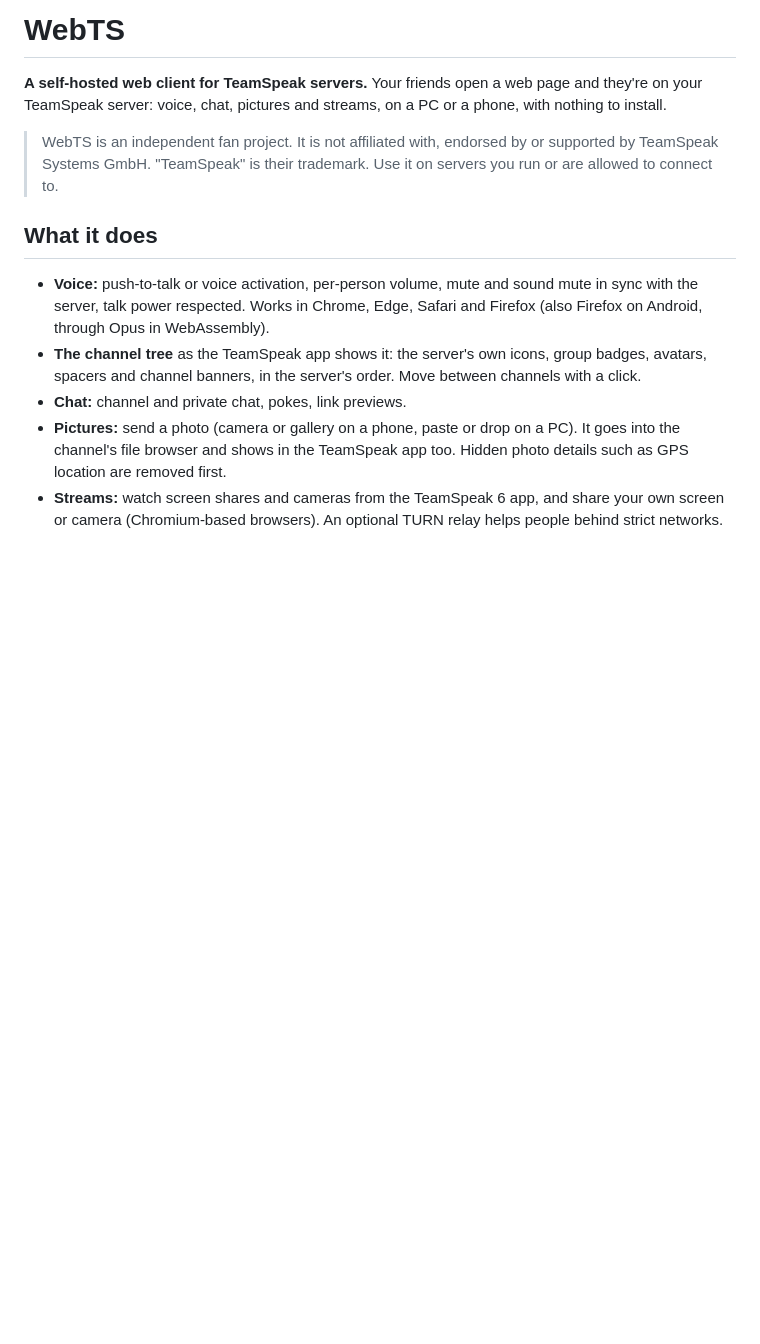
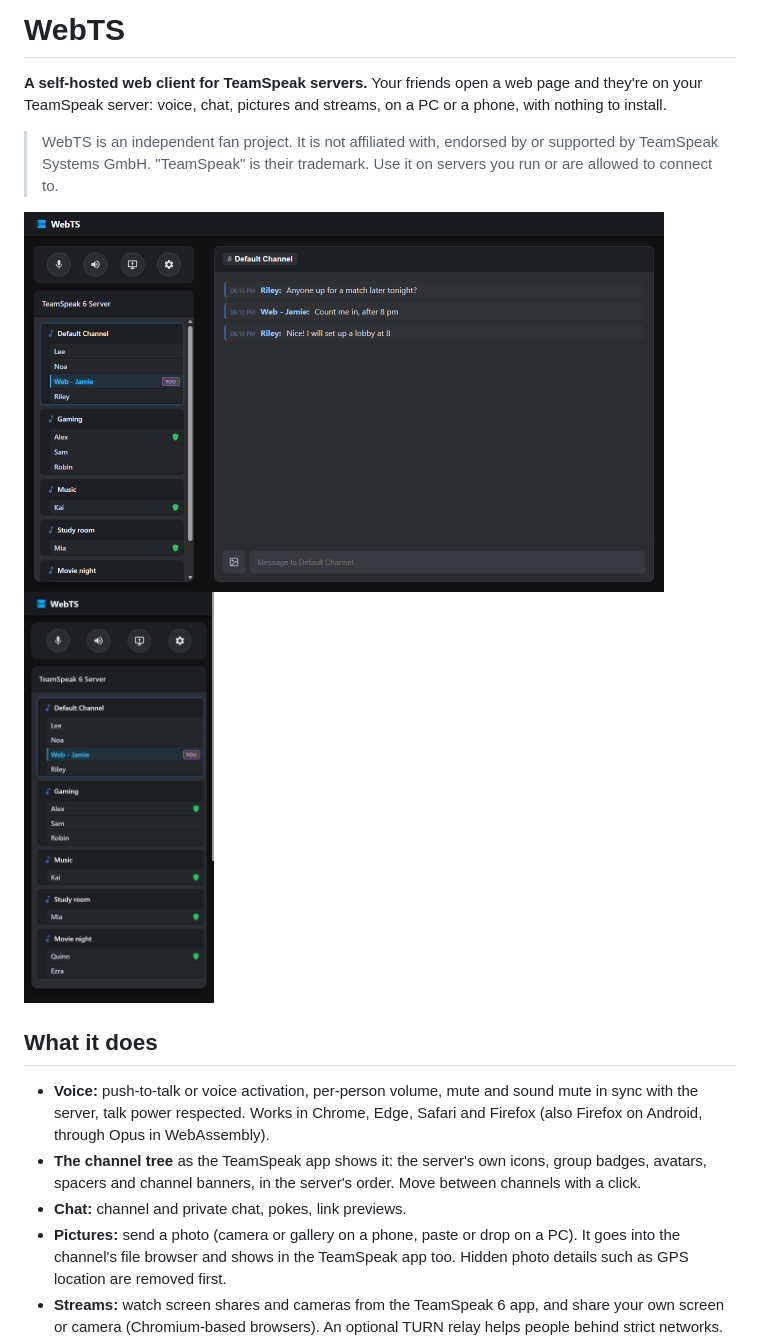
Before and after one commit to KorppuJauho/webts, a Markdown page: README.md, the part around the change. GitHub-like rendering; pictures changed too: docs/screenshot-desktop.png (added), docs/screenshot-phone.png (added); blank space fills up the shorter version.

```diff
--- a/README.md
+++ b/README.md
@@ -5,6 +5,11 @@ server: voice, chat, pictures and streams, on a PC or a phone, with nothing to i
 
 > WebTS is an independent fan project. It is not affiliated with, endorsed by or supported by TeamSpeak Systems GmbH.
 > "TeamSpeak" is their trademark. Use it on servers you run or are allowed to connect to.
+
+<p>
+  <img src="docs/screenshot-desktop.png" alt="WebTS on a computer: the channel tree on the left, the channel chat on the right" width="640">
+  <img src="docs/screenshot-phone.png" alt="WebTS on a phone: the controls and the channel tree" width="190">
+</p>
 
 ## What it does
 
```
Also changed, not shown: 2 other files.
